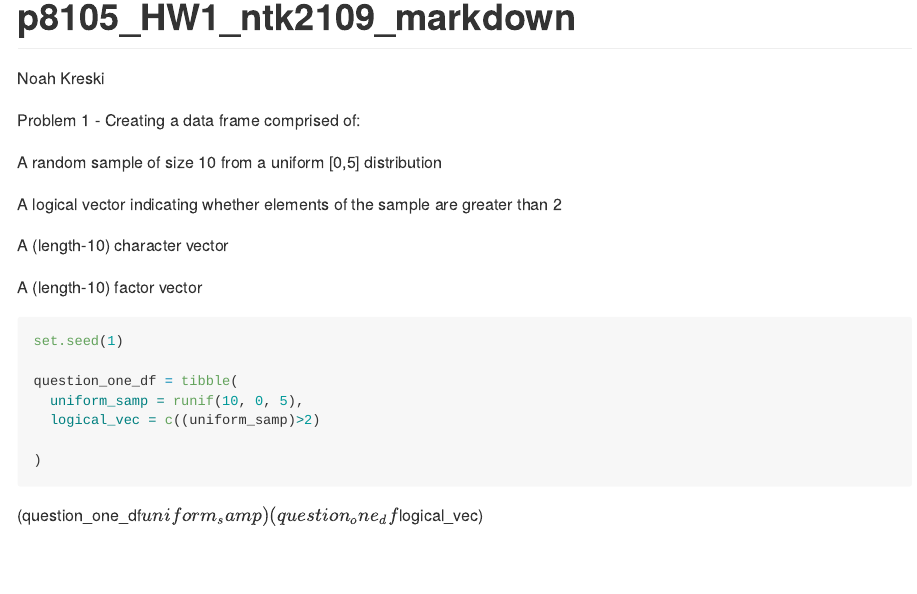
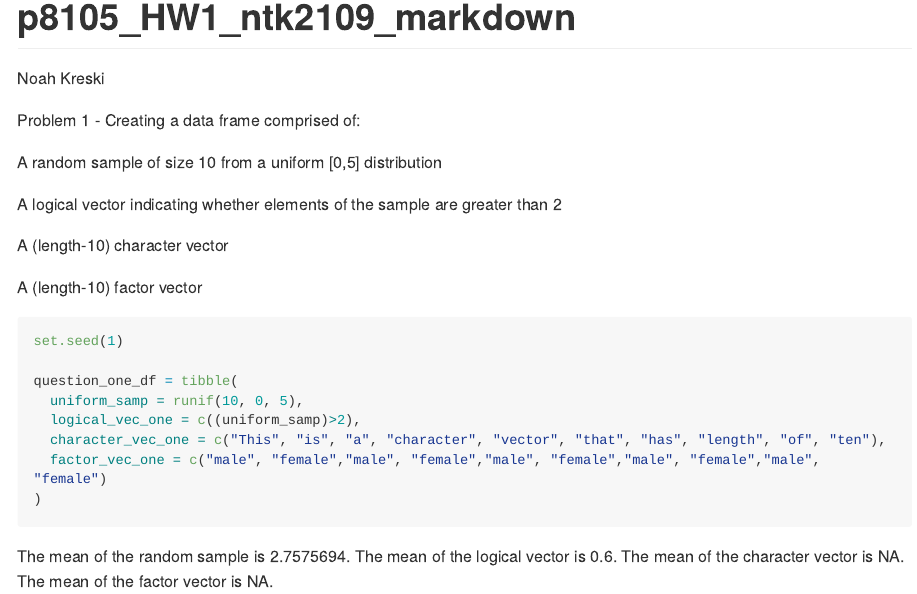
Before and after one commit to NoahKreski/p8105_HW1_ntk2109, an R Markdown document (p8105_HW1_ntk2109_markdown.Rmd): the page in a window 1100 px wide, from its top. Rendered offline with R 4.5, knitr and Pandoc, with nearby package versions; long lines of code are wrapped.

Commit message:
Added character and factor vectors, got means of each of the 4

````diff
--- a/p8105_HW1_ntk2109_markdown.Rmd
+++ b/p8105_HW1_ntk2109_markdown.Rmd
@@ -25,11 +25,14 @@ set.seed(1)
 
 question_one_df = tibble(
   uniform_samp = runif(10, 0, 5),
-  logical_vec = c((uniform_samp)>2)
-
+  logical_vec_one = c((uniform_samp)>2),
+  character_vec_one = c("This", "is", "a", "character", "vector", "that", "has", "length", "of", "ten"),
+  factor_vec_one = c("male", "female","male", "female","male", "female","male", "female","male", "female")
 )
 
 ```
 
-(question_one_df$uniform_samp)
-(question_one_df$logical_vec)
+The mean of the random sample is `r mean(question_one_df$uniform_samp)`.
+The mean of the logical vector is `r mean(question_one_df$logical_vec_one)`.
+The mean of the character vector is `r mean(question_one_df$character_vec_one)`.
+The mean of the factor vector is `r mean(question_one_df$factor_vec_one)`.
````
